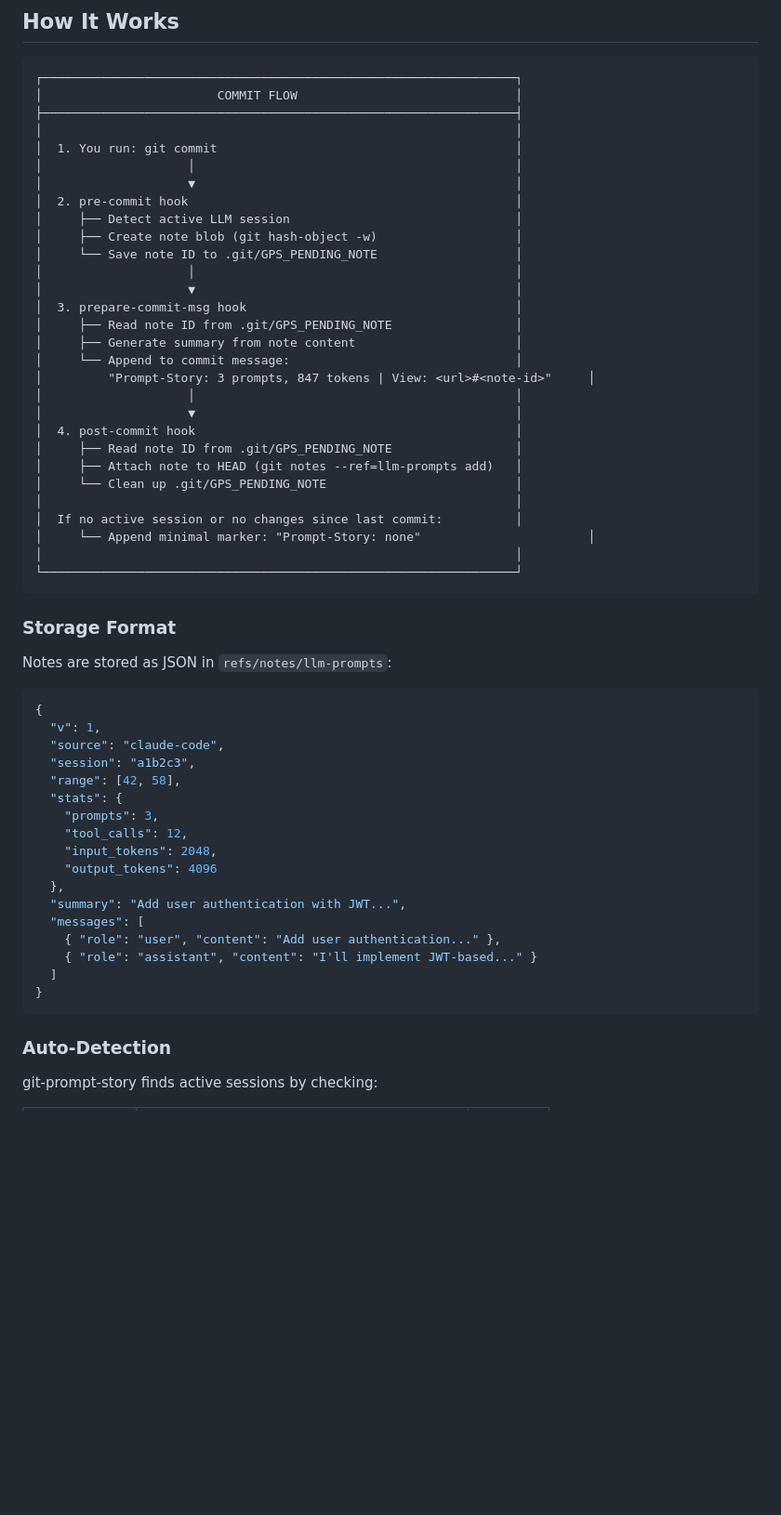
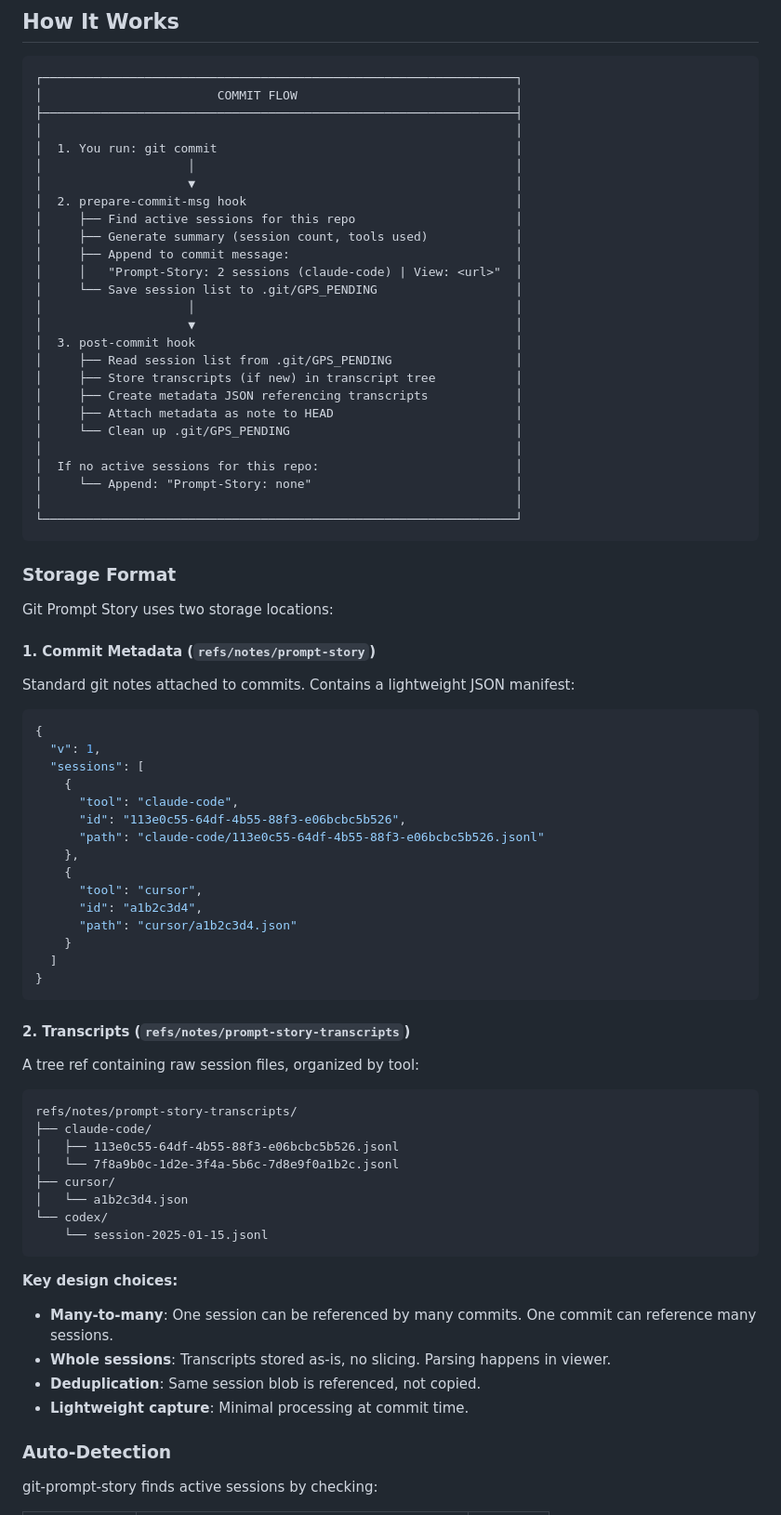
Before and after one commit to QuesmaOrg/git-prompt-story, a Markdown page: README.md, the part around the change. Shown: that part at 93% size. Drawn GitHub-style; blank space fills up the shorter version.

Commit message:
Specify the architecture

````diff
--- a/README.md
+++ b/README.md
@@ -54,53 +54,74 @@ That's it. Future commits will automatically capture active LLM sessions.
 │  1. You run: git commit                                         │
 │                    │                                            │
 │                    ▼                                            │
-│  2. pre-commit hook                                             │
-│     ├── Detect active LLM session                               │
-│     ├── Create note blob (git hash-object -w)                   │
-│     └── Save note ID to .git/GPS_PENDING_NOTE                   │
+│  2. prepare-commit-msg hook                                     │
+│     ├── Find active sessions for this repo                      │
+│     ├── Generate summary (session count, tools used)            │
+│     ├── Append to commit message:                               │
+│     │   "Prompt-Story: 2 sessions (claude-code) | View: <url>"  │
+│     └── Save session list to .git/GPS_PENDING                   │
 │                    │                                            │
 │                    ▼                                            │
-│  3. prepare-commit-msg hook                                     │
-│     ├── Read note ID from .git/GPS_PENDING_NOTE                 │
-│     ├── Generate summary from note content                      │
-│     └── Append to commit message:                               │
-│         "Prompt-Story: 3 prompts, 847 tokens | View: <url>#<note-id>"     │
-│                    │                                            │
-│                    ▼                                            │
-│  4. post-commit hook                                            │
-│     ├── Read note ID from .git/GPS_PENDING_NOTE                 │
-│     ├── Attach note to HEAD (git notes --ref=llm-prompts add)   │
-│     └── Clean up .git/GPS_PENDING_NOTE                          │
+│  3. post-commit hook                                            │
+│     ├── Read session list from .git/GPS_PENDING                 │
+│     ├── Store transcripts (if new) in transcript tree           │
+│     ├── Create metadata JSON referencing transcripts            │
+│     ├── Attach metadata as note to HEAD                         │
+│     └── Clean up .git/GPS_PENDING                               │
 │                                                                 │
-│  If no active session or no changes since last commit:          │
-│     └── Append minimal marker: "Prompt-Story: none"                       │
+│  If no active sessions for this repo:                           │
+│     └── Append: "Prompt-Story: none"                            │
 │                                                                 │
 └─────────────────────────────────────────────────────────────────┘
 ```
 
 ### Storage Format
 
-Notes are stored as JSON in `refs/notes/llm-prompts`:
+Git Prompt Story uses two storage locations:
+
+#### 1. Commit Metadata (`refs/notes/prompt-story`)
+
+Standard git notes attached to commits. Contains a lightweight JSON manifest:
 
 ```json
 {
   "v": 1,
-  "source": "claude-code",
-  "session": "a1b2c3",
-  "range": [42, 58],
-  "stats": {
-    "prompts": 3,
-    "tool_calls": 12,
-    "input_tokens": 2048,
-    "output_tokens": 4096
-  },
-  "summary": "Add user authentication with JWT...",
-  "messages": [
-    { "role": "user", "content": "Add user authentication..." },
-    { "role": "assistant", "content": "I'll implement JWT-based..." }
+  "sessions": [
+    {
+      "tool": "claude-code",
+      "id": "113e0c55-64df-4b55-88f3-e06bcbc5b526",
+      "path": "claude-code/113e0c55-64df-4b55-88f3-e06bcbc5b526.jsonl"
+    },
+    {
+      "tool": "cursor",
+      "id": "a1b2c3d4",
+      "path": "cursor/a1b2c3d4.json"
+    }
   ]
 }
 ```
+
+#### 2. Transcripts (`refs/notes/prompt-story-transcripts`)
+
+A tree ref containing raw session files, organized by tool:
+
+```
+refs/notes/prompt-story-transcripts/
+├── claude-code/
+│   ├── 113e0c55-64df-4b55-88f3-e06bcbc5b526.jsonl
+│   └── 7f8a9b0c-1d2e-3f4a-5b6c-7d8e9f0a1b2c.jsonl
+├── cursor/
+│   └── a1b2c3d4.json
+└── codex/
+    └── session-2025-01-15.jsonl
+```
+
+**Key design choices:**
+
+- **Many-to-many**: One session can be referenced by many commits. One commit can reference many sessions.
+- **Whole sessions**: Transcripts stored as-is, no slicing. Parsing happens in viewer.
+- **Deduplication**: Same session blob is referenced, not copied.
+- **Lightweight capture**: Minimal processing at commit time.
 
 ### Auto-Detection
 
````
